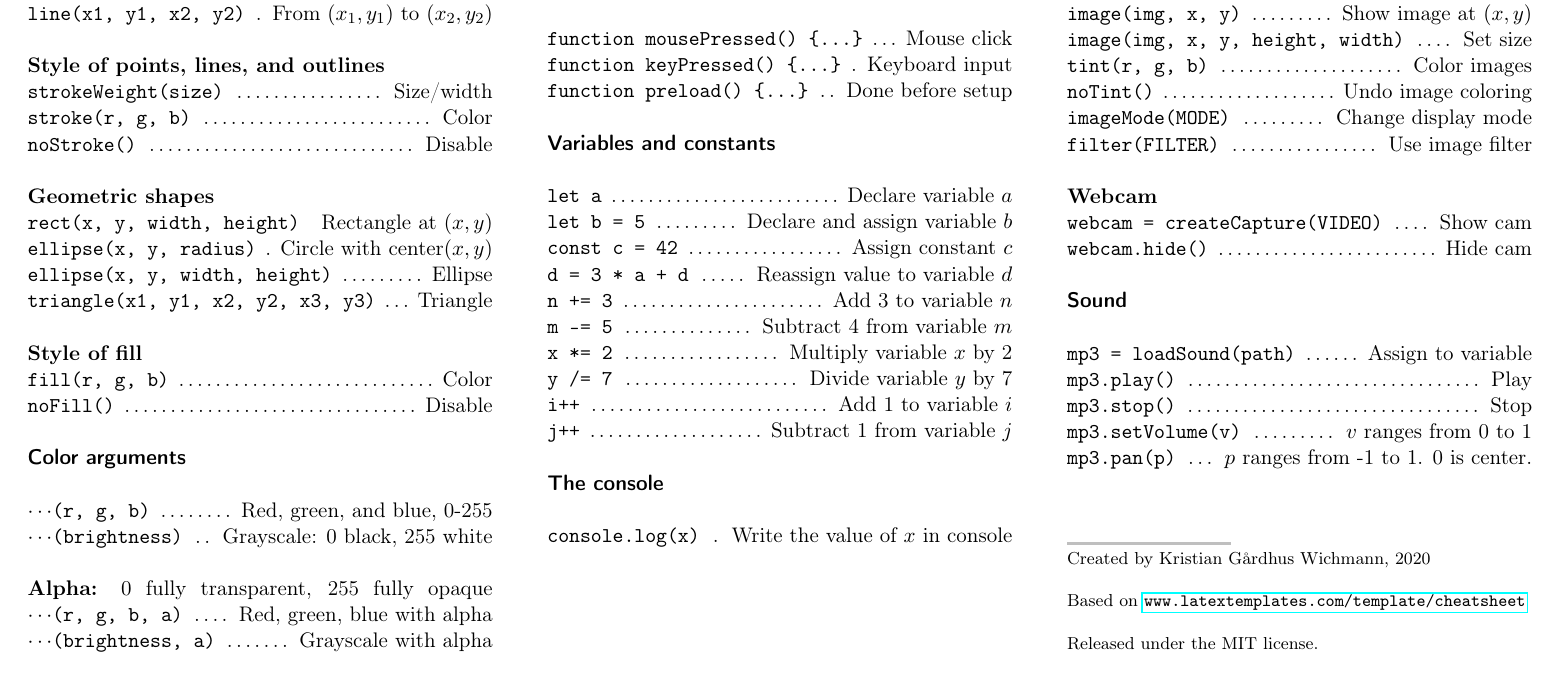
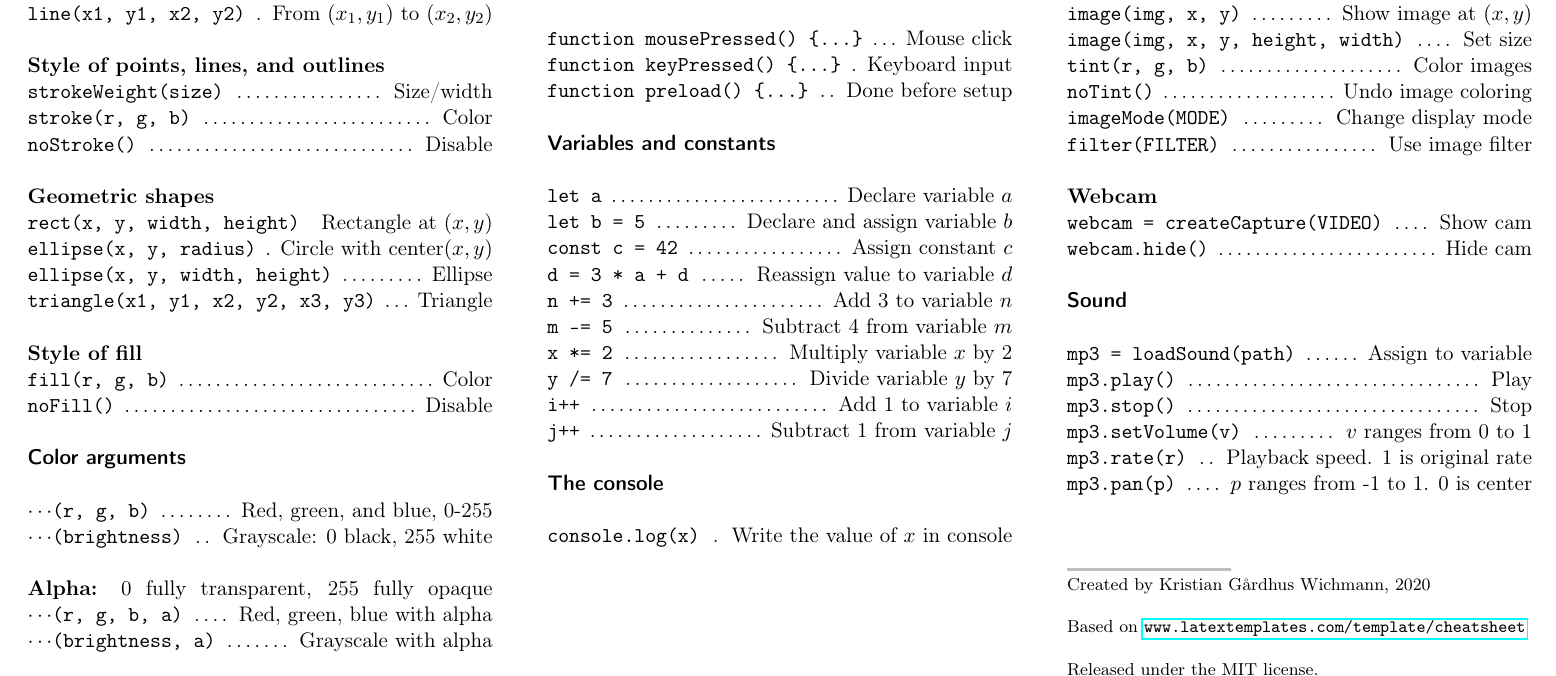
Before and after one commit to kwichmann/p5workshop, a LaTeX document (cheatsheet.tex): part of the page, cut so that both start at the same text. Compiled offline with pdfLaTeX.

Commit message:
Cheatsheet tweak

```diff
--- a/cheatsheet.tex
+++ b/cheatsheet.tex
@@ -241,7 +241,8 @@ pdfkeywords={p5, p5js, Cheatsheet}
 \command{\texttt{mp3.play()}}{Play}
 \command{\texttt{mp3.stop()}}{Stop}
 \command{\texttt{mp3.setVolume(v)}}{$v$ ranges from 0 to 1}
-\command{\texttt{mp3.pan(p)}}{$p$ ranges from -1 to 1. 0 is center.}
+\command{\texttt{mp3.rate(r)}}{Playback speed. 1 is original rate}
+\command{\texttt{mp3.pan(p)}}{$p$ ranges from -1 to 1. 0 is center}
 
 
 %----------------------------------------------------------------------------------------
```
Also changed, not shown: cheatsheet.pdf.
